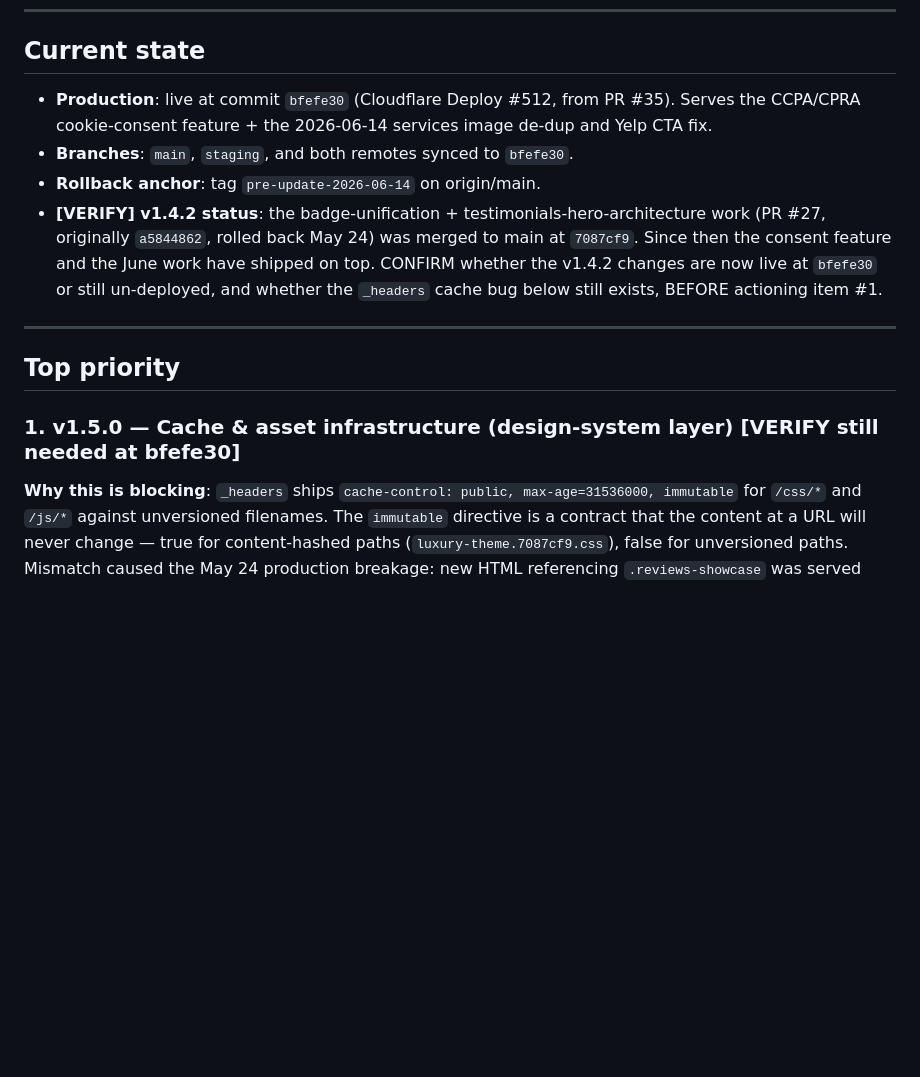
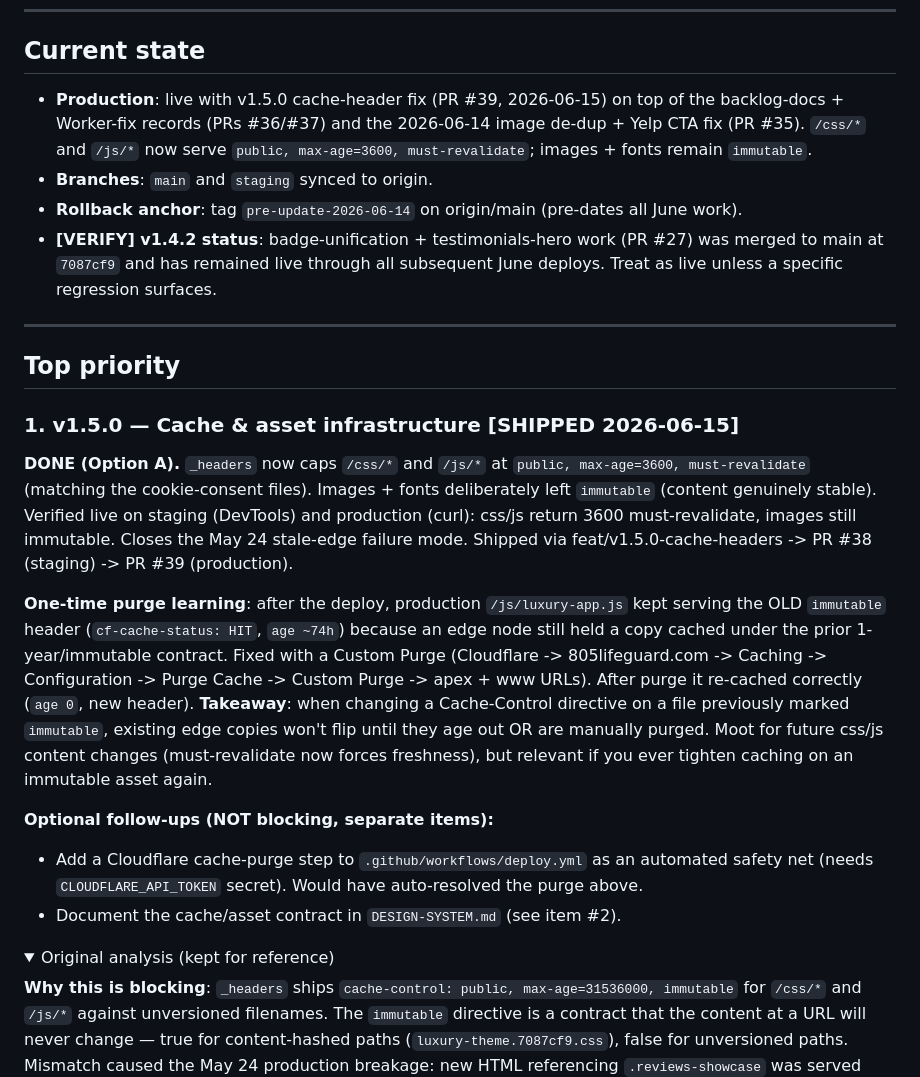
Before and after one commit to JvdZwaan76/805companies-luxury, a Markdown page: BACKLOG.md, the part around one of its changes. GitHub-like rendering; folded sections open; blank space fills up the shorter version.

Commit message:
docs(backlog): mark v1.5.0 cache fix shipped + record one-time purge learning

```diff
--- a/BACKLOG.md
+++ b/BACKLOG.md
@@ -8,16 +8,26 @@ Last updated: 2026-06-14
 
 ## Current state
 
-- **Production**: live at commit `bfefe30` (Cloudflare Deploy #512, from PR #35). Serves the CCPA/CPRA cookie-consent feature + the 2026-06-14 services image de-dup and Yelp CTA fix.
-- **Branches**: `main`, `staging`, and both remotes synced to `bfefe30`.
-- **Rollback anchor**: tag `pre-update-2026-06-14` on origin/main.
-- **[VERIFY] v1.4.2 status**: the badge-unification + testimonials-hero-architecture work (PR #27, originally `a5844862`, rolled back May 24) was merged to main at `7087cf9`. Since then the consent feature and the June work have shipped on top. CONFIRM whether the v1.4.2 changes are now live at `bfefe30` or still un-deployed, and whether the `_headers` cache bug below still exists, BEFORE actioning item #1.
+- **Production**: live with v1.5.0 cache-header fix (PR #39, 2026-06-15) on top of the backlog-docs + Worker-fix records (PRs #36/#37) and the 2026-06-14 image de-dup + Yelp CTA fix (PR #35). `/css/*` and `/js/*` now serve `public, max-age=3600, must-revalidate`; images + fonts remain `immutable`.
+- **Branches**: `main` and `staging` synced to origin.
+- **Rollback anchor**: tag `pre-update-2026-06-14` on origin/main (pre-dates all June work).
+- **[VERIFY] v1.4.2 status**: badge-unification + testimonials-hero work (PR #27) was merged to main at `7087cf9` and has remained live through all subsequent June deploys. Treat as live unless a specific regression surfaces.
 
 ---
 
 ## Top priority
 
-### 1. v1.5.0 — Cache & asset infrastructure (design-system layer)  [VERIFY still needed at bfefe30]
+### 1. v1.5.0 — Cache & asset infrastructure  [SHIPPED 2026-06-15]
+
+**DONE (Option A).** `_headers` now caps `/css/*` and `/js/*` at `public, max-age=3600, must-revalidate` (matching the cookie-consent files). Images + fonts deliberately left `immutable` (content genuinely stable). Verified live on staging (DevTools) and production (curl): css/js return 3600 must-revalidate, images still immutable. Closes the May 24 stale-edge failure mode. Shipped via feat/v1.5.0-cache-headers -> PR #38 (staging) -> PR #39 (production).
+
+**One-time purge learning**: after the deploy, production `/js/luxury-app.js` kept serving the OLD `immutable` header (`cf-cache-status: HIT`, `age ~74h`) because an edge node still held a copy cached under the prior 1-year/immutable contract. Fixed with a Custom Purge (Cloudflare -> 805lifeguard.com -> Caching -> Configuration -> Purge Cache -> Custom Purge -> apex + www URLs). After purge it re-cached correctly (`age 0`, new header). **Takeaway**: when changing a Cache-Control directive on a file previously marked `immutable`, existing edge copies won't flip until they age out OR are manually purged. Moot for future css/js content changes (must-revalidate now forces freshness), but relevant if you ever tighten caching on an immutable asset again.
+
+**Optional follow-ups (NOT blocking, separate items):**
+- Add a Cloudflare cache-purge step to `.github/workflows/deploy.yml` as an automated safety net (needs `CLOUDFLARE_API_TOKEN` secret). Would have auto-resolved the purge above.
+- Document the cache/asset contract in `DESIGN-SYSTEM.md` (see item #2).
+
+<details><summary>Original analysis (kept for reference)</summary>
 
 **Why this is blocking**: `_headers` ships `cache-control: public, max-age=31536000, immutable` for `/css/*` and `/js/*` against unversioned filenames. The `immutable` directive is a contract that the content at a URL will never change — true for content-hashed paths (`luxury-theme.7087cf9.css`), false for unversioned paths. Mismatch caused the May 24 production breakage: new HTML referencing `.reviews-showcase` was served against edge-cached v1.4 CSS with no `.reviews-showcase` rule, producing unstyled markup on `805lifeguard.com`. Will recur on any future CSS/JS change until fixed.
 
```
Also changed, not shown: other parts of BACKLOG.md (+3 -1 lines).
